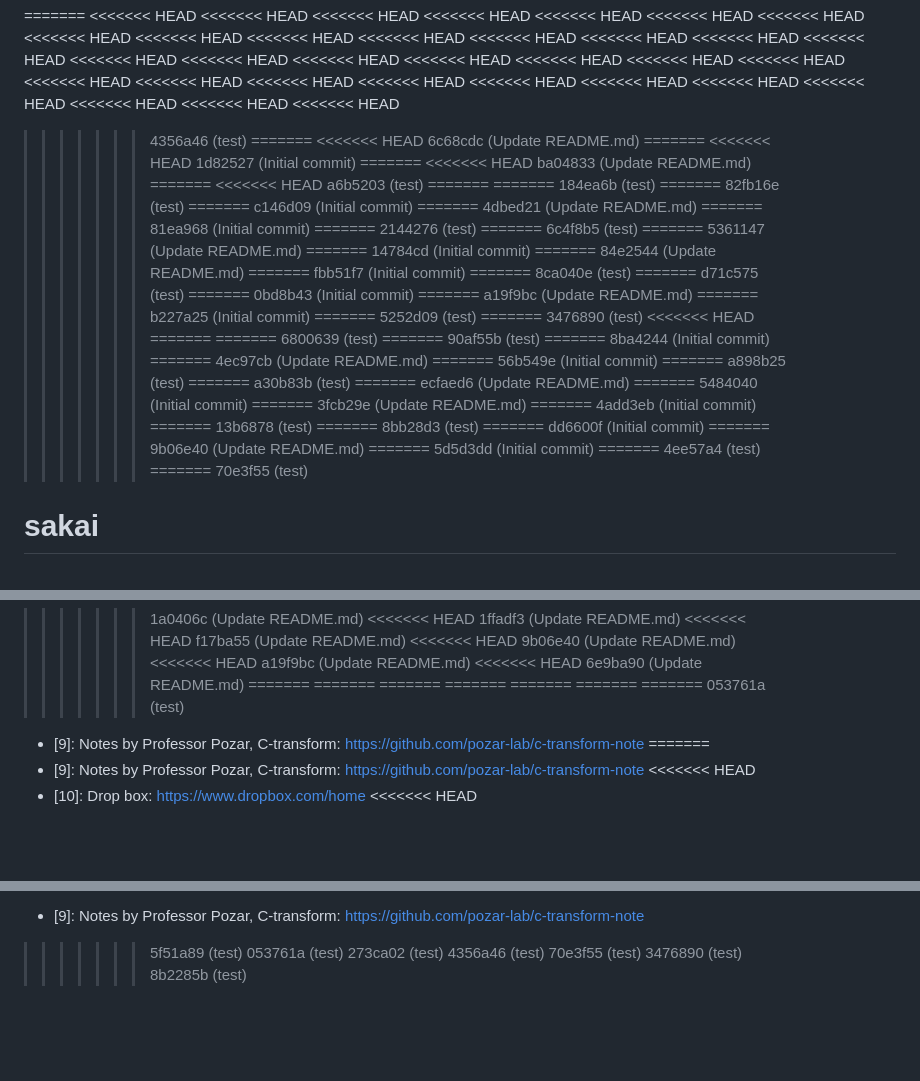
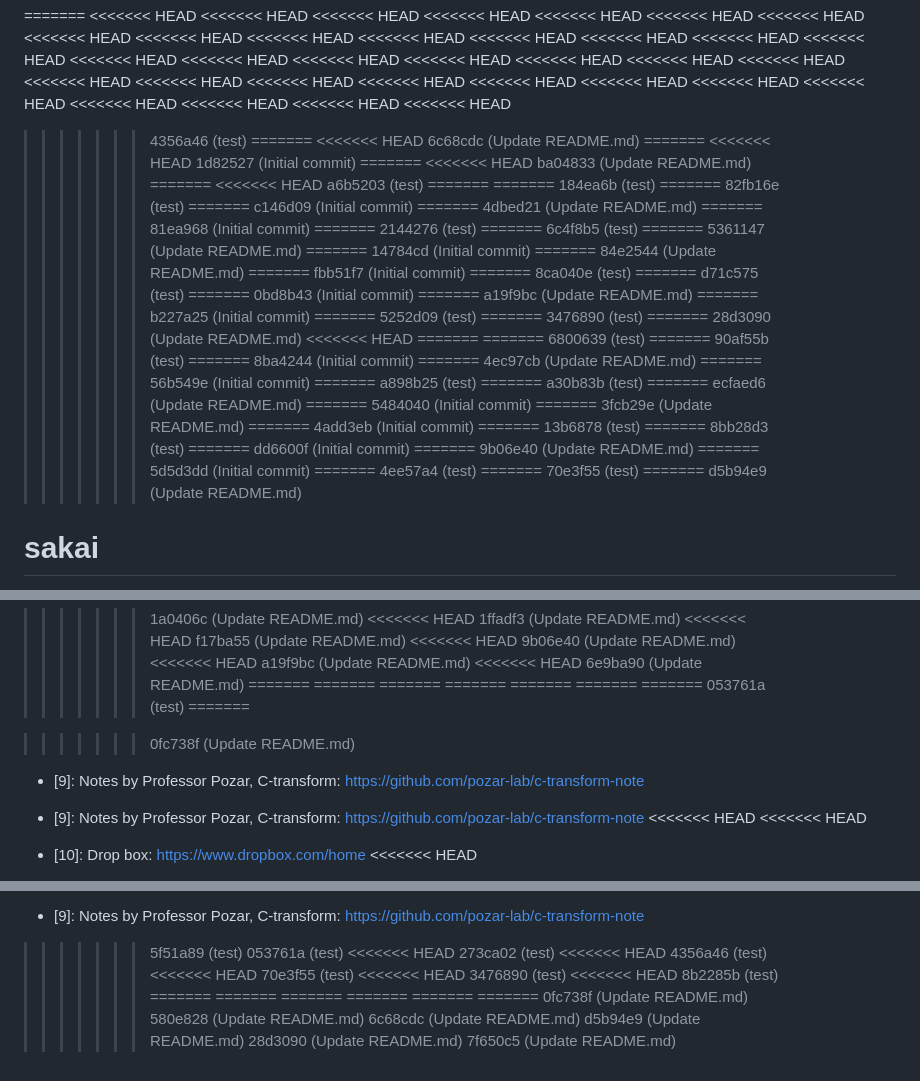
Before and after one commit to yy-sakai/Reserch, a Markdown page: README.md, 3 parts joined by grey strips. Drawn GitHub-style; blank space fills up the shorter version.

```diff
--- a/README.md
+++ b/README.md
@@ -106,6 +106,7 @@
 <<<<<<< HEAD
 <<<<<<< HEAD
 <<<<<<< HEAD
+<<<<<<< HEAD
 >>>>>>> 4356a46 (test)
 =======
 <<<<<<< HEAD
@@ -156,6 +157,8 @@
 >>>>>>> 5252d09 (test)
 =======
 >>>>>>> 3476890 (test)
+=======
+>>>>>>> 28d3090 (Update README.md)
 <<<<<<< HEAD
 =======
 =======
@@ -194,6 +197,8 @@
 >>>>>>> 4ee57a4 (test)
 =======
 >>>>>>> 70e3f55 (test)
+=======
+>>>>>>> d5b94e9 (Update README.md)
 # sakai
 
 Fast back-and-forth method
@@ -1379,9 +1391,13 @@ How to proceed with research: <https://github.com/rekka/ctransform>
 =======
 =======
 >>>>>>> 053761a (test)
+=======
+
+>>>>>>> 0fc738f (Update README.md)
 - [9]: Notes by Professor Pozar, C-transform: <https://github.com/pozar-lab/c-transform-note>
-=======
+
 - [9]: Notes by Professor Pozar, C-transform: <https://github.com/pozar-lab/c-transform-note>
+<<<<<<< HEAD
 <<<<<<< HEAD
 - [10]: Drop box: <https://www.dropbox.com/home>
 <<<<<<< HEAD
@@ -1453,8 +1469,25 @@ How to proceed with research: <https://github.com/rekka/ctransform>
 - [9]: Notes by Professor Pozar, C-transform: <https://github.com/pozar-lab/c-transform-note>
 >>>>>>> 5f51a89 (test)
 >>>>>>> 053761a (test)
+<<<<<<< HEAD
 >>>>>>> 273ca02 (test)
+<<<<<<< HEAD
 >>>>>>> 4356a46 (test)
+<<<<<<< HEAD
 >>>>>>> 70e3f55 (test)
+<<<<<<< HEAD
 >>>>>>> 3476890 (test)
+<<<<<<< HEAD
 >>>>>>> 8b2285b (test)
+=======
+=======
+=======
+=======
+=======
+=======
+>>>>>>> 0fc738f (Update README.md)
+>>>>>>> 580e828 (Update README.md)
+>>>>>>> 6c68cdc (Update README.md)
+>>>>>>> d5b94e9 (Update README.md)
+>>>>>>> 28d3090 (Update README.md)
+>>>>>>> 7f650c5 (Update README.md)
```
Also changed, not shown: other parts of README.md (+7 -0 lines).
